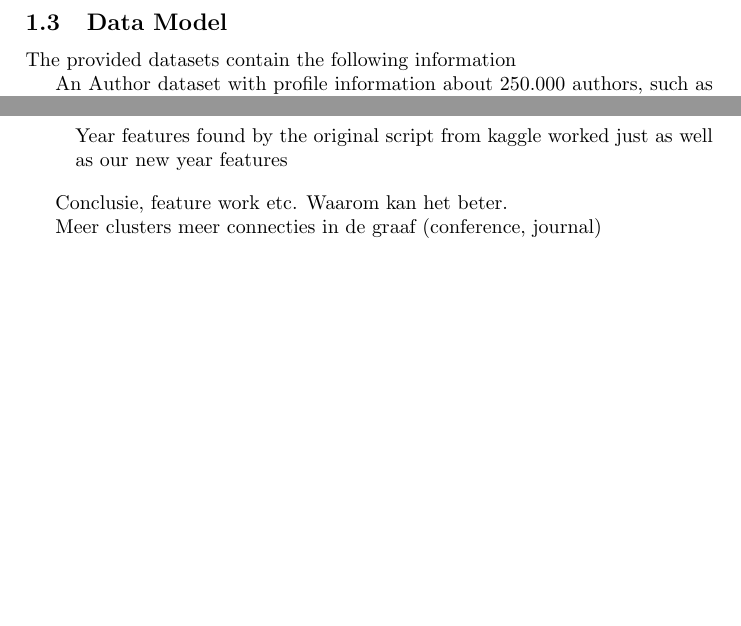
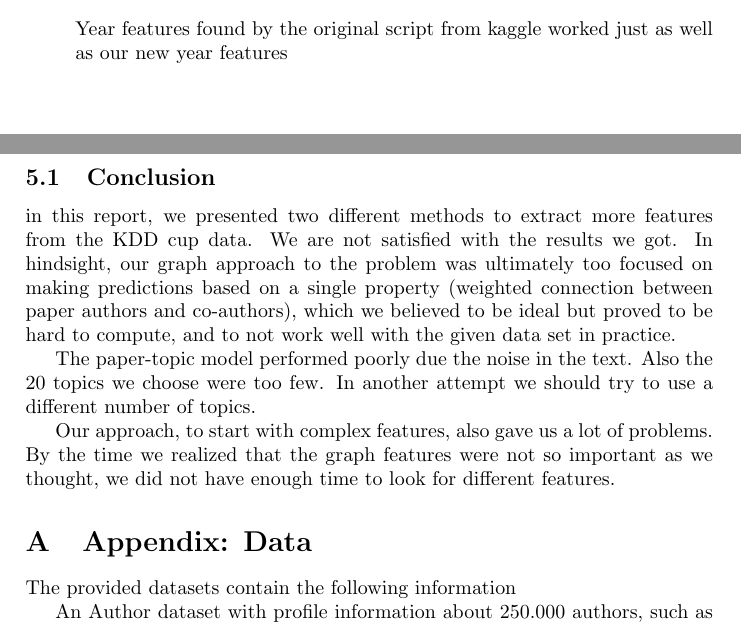
Before and after one commit to robtiemens/kdd2013, a LaTeX paper (report.tex, which reads Parts/Background.tex, Parts/Conclusion.tex): two parts of pages 3 and 11 of 12 before the commit and two parts of pages 9 and 10 of 12 after it, joined at a grey line, cut so that both start at the same text, the shorter picture padded with empty space. Compiled offline with pdfLaTeX.

Commit message:
nieuwe versie

```diff
--- a/Parts/Background.tex
+++ b/Parts/Background.tex
@@ -7,7 +7,3 @@
 \subsection{Text Analysis Model \label{sec:text-background}}
 
 \input{Parts/Background-text.tex}
-
-\subsection{Data Model \label{sec:data-background}}
-
-\input{Parts/Background-data.tex}
--- a/Parts/Conclusion.tex
+++ b/Parts/Conclusion.tex
@@ -1,5 +1,7 @@
-Conclusie, feature work etc. Waarom kan het beter.
+\subsection{Conclusion}
 
+in this report, we presented two different methods to extract more features from the KDD cup data. We are not satisfied with the results we got. In hindsight, our graph approach to the problem was ultimately too focused on making predictions based on a single property (weighted connection between paper authors and co-authors), which we believed to be ideal but proved to be hard to compute, and to not work well with the given data set in practice.
 
-Meer clusters
-meer connecties in de graaf (conference, journal)
+The paper-topic model performed poorly due the noise in the text. Also the 20 topics we choose were too few. In another attempt we should try to use a different number of topics.
+
+Our approach, to start with complex features, also gave us a lot of problems. By the time we realized that the graph features were not so important as we thought, we did not have enough time to look for different features.
--- a/report.tex
+++ b/report.tex
@@ -4,6 +4,7 @@
 \usepackage{amsfonts}
 \usepackage{amssymb}
 \usepackage{graphicx}
+\usepackage{multicol}
 
 \title{KDD Cup 2013 - Author-Paper Identification Challenge}
 \author{ Mike Koeman \and Vincent Slieker   \and Aram Verstegen \and Rob Tiemens}
@@ -43,6 +44,9 @@ We adapted two methods to cope with these problems. We used a text analysis meth
 
 \input{Parts/Conclusion.tex}
 
+\appendix
+\section{Appendix: Data  \label{sec:data-background}}
+\input{Parts/Background-data.tex}
 
 \bibliographystyle{alpha}
 \bibliography{references}
```
Also changed, not shown: Parts/Implementation-text.tex (+8 -1 lines), Parts/Implementation.tex (+3 -1 lines), report.pdf, 3 other files.
